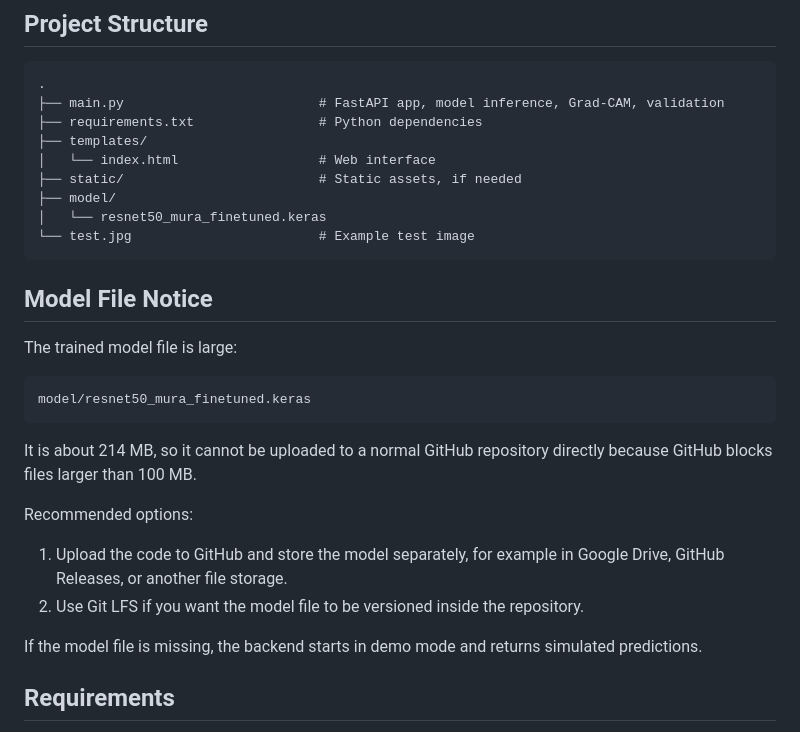
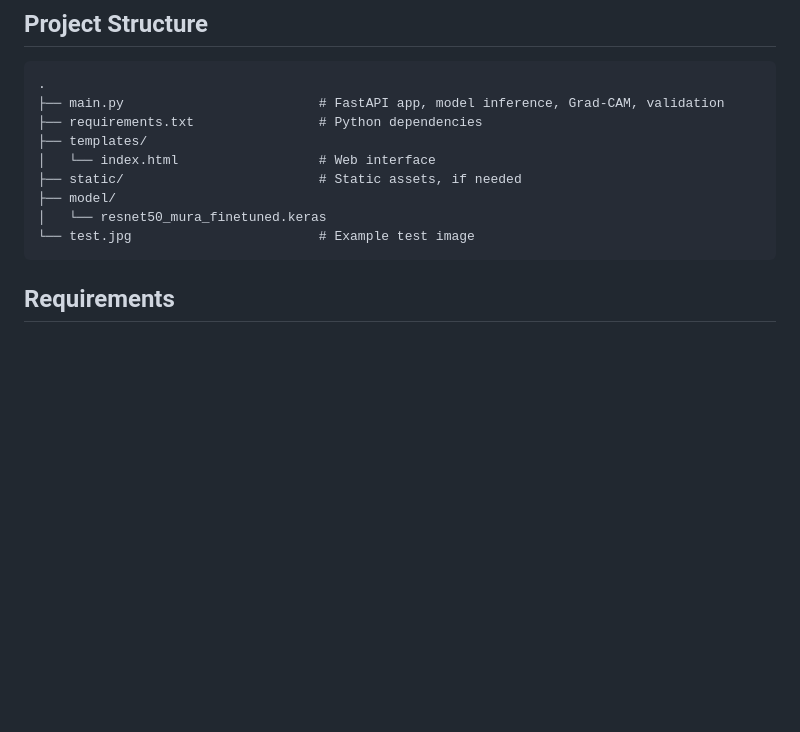
Before and after one commit to 9bibi/xray-fracture-detection-app, a Markdown page: README.md, the part around the change. GitHub-like rendering; blank space fills up the shorter version.

````diff
--- a/README.md
+++ b/README.md
@@ -28,23 +28,6 @@ Web prototype for automatic classification of orthopedic X-ray images using a fi
 │   └── resnet50_mura_finetuned.keras
 └── test.jpg                        # Example test image
 ```
-
-## Model File Notice
-
-The trained model file is large:
-
-```text
-model/resnet50_mura_finetuned.keras
-```
-
-It is about 214 MB, so it cannot be uploaded to a normal GitHub repository directly because GitHub blocks files larger than 100 MB.
-
-Recommended options:
-
-1. Upload the code to GitHub and store the model separately, for example in Google Drive, GitHub Releases, or another file storage.
-2. Use Git LFS if you want the model file to be versioned inside the repository.
-
-If the model file is missing, the backend starts in demo mode and returns simulated predictions.
 
 ## Requirements
 
````
